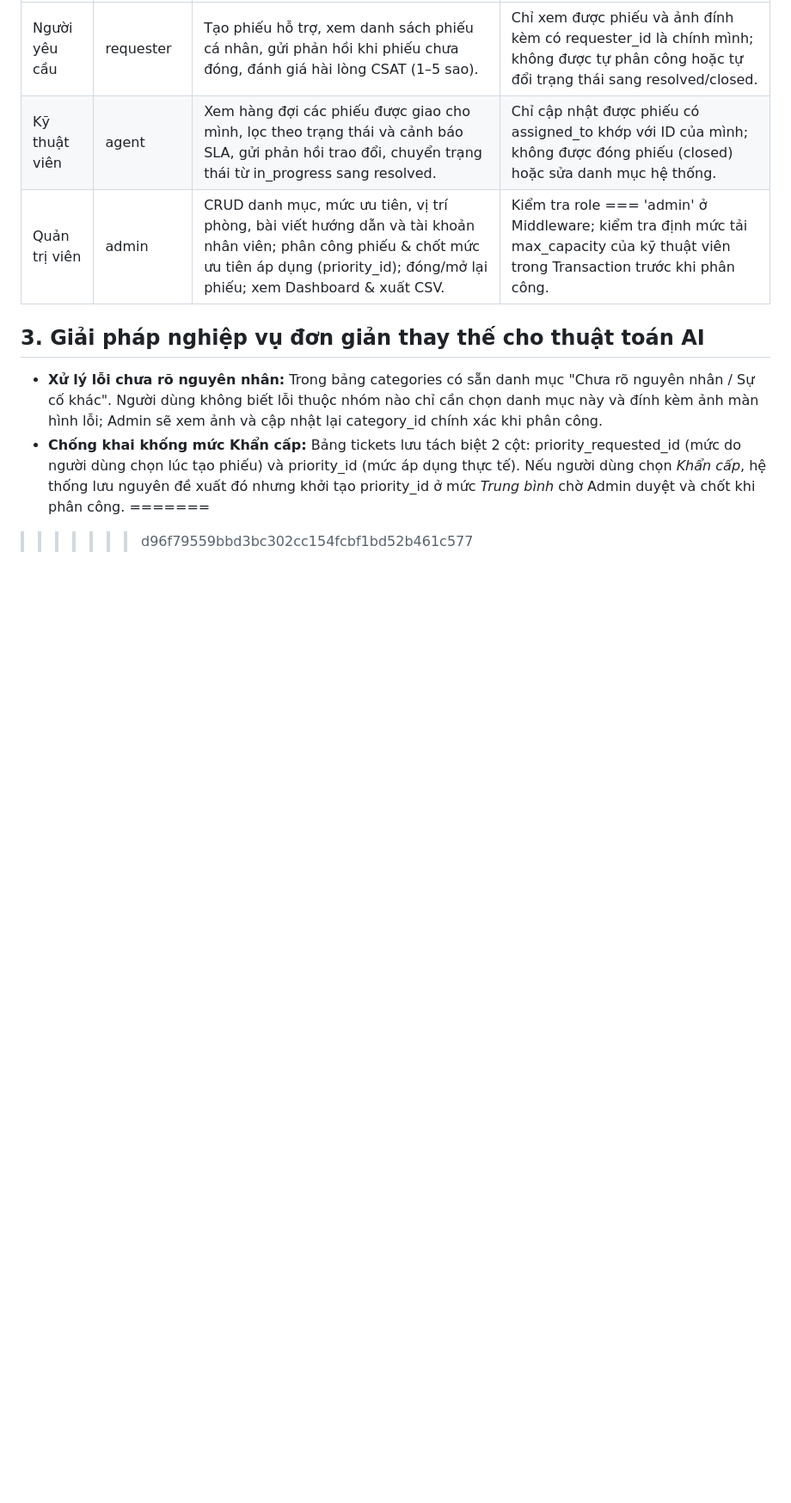
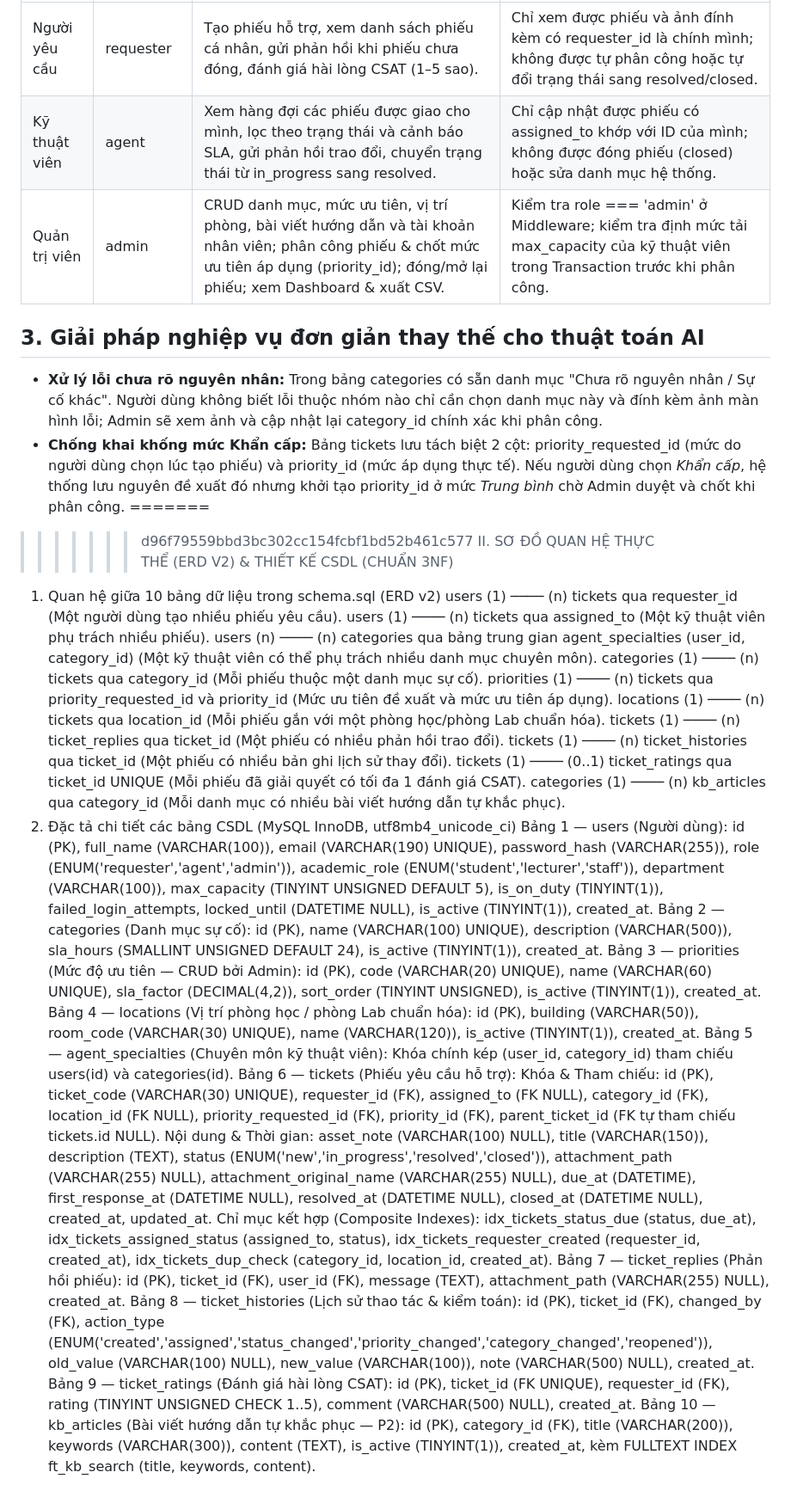
Before and after one commit to trlinhhhhcopp/bai-tap-lon-lap-trinh-web-nhom1, a Markdown page: README.md, the part around the change. Shown at 86% size. Drawn GitHub-style; blank space fills up the shorter version.

Commit message:
Cap nhat II

```diff
--- a/README.md
+++ b/README.md
@@ -59,3 +59,29 @@
 - **Chống khai khống mức Khẩn cấp:** Bảng tickets lưu tách biệt 2 cột: priority_requested_id (mức do người dùng chọn lúc tạo phiếu) và priority_id (mức áp dụng thực tế). Nếu người dùng chọn *Khẩn cấp*, hệ thống lưu nguyên đề xuất đó nhưng khởi tạo priority_id ở mức *Trung bình* chờ Admin duyệt và chốt khi phân công.
 =======
 >>>>>>> d96f79559bbd3bc302cc154fcbf1bd52b461c577
+II. SƠ ĐỒ QUAN HỆ THỰC THỂ (ERD V2) & THIẾT KẾ CSDL (CHUẨN 3NF)
+1. Quan hệ giữa 10 bảng dữ liệu trong schema.sql (ERD v2)
+users (1) ──── (n) tickets qua requester_id (Một người dùng tạo nhiều phiếu yêu cầu).
+users (1) ──── (n) tickets qua assigned_to (Một kỹ thuật viên phụ trách nhiều phiếu).
+users (n) ──── (n) categories qua bảng trung gian agent_specialties (user_id, category_id) (Một kỹ thuật viên có thể phụ trách nhiều danh mục chuyên môn).
+categories (1) ──── (n) tickets qua category_id (Mỗi phiếu thuộc một danh mục sự cố).
+priorities (1) ──── (n) tickets qua priority_requested_id và priority_id (Mức ưu tiên đề xuất và mức ưu tiên áp dụng).
+locations (1) ──── (n) tickets qua location_id (Mỗi phiếu gắn với một phòng học/phòng Lab chuẩn hóa).
+tickets (1) ──── (n) ticket_replies qua ticket_id (Một phiếu có nhiều phản hồi trao đổi).
+tickets (1) ──── (n) ticket_histories qua ticket_id (Một phiếu có nhiều bản ghi lịch sử thay đổi).
+tickets (1) ──── (0..1) ticket_ratings qua ticket_id UNIQUE (Mỗi phiếu đã giải quyết có tối đa 1 đánh giá CSAT).
+categories (1) ──── (n) kb_articles qua category_id (Mỗi danh mục có nhiều bài viết hướng dẫn tự khắc phục).
+2. Đặc tả chi tiết các bảng CSDL (MySQL InnoDB, utf8mb4_unicode_ci)
+Bảng 1 — users (Người dùng): id (PK), full_name (VARCHAR(100)), email (VARCHAR(190) UNIQUE), password_hash (VARCHAR(255)), role (ENUM('requester','agent','admin')), academic_role (ENUM('student','lecturer','staff')), department (VARCHAR(100)), max_capacity (TINYINT UNSIGNED DEFAULT 5), is_on_duty (TINYINT(1)), failed_login_attempts, locked_until (DATETIME NULL), is_active (TINYINT(1)), created_at.
+Bảng 2 — categories (Danh mục sự cố): id (PK), name (VARCHAR(100) UNIQUE), description (VARCHAR(500)), sla_hours (SMALLINT UNSIGNED DEFAULT 24), is_active (TINYINT(1)), created_at.
+Bảng 3 — priorities (Mức độ ưu tiên — CRUD bởi Admin): id (PK), code (VARCHAR(20) UNIQUE), name (VARCHAR(60) UNIQUE), sla_factor (DECIMAL(4,2)), sort_order (TINYINT UNSIGNED), is_active (TINYINT(1)), created_at.
+Bảng 4 — locations (Vị trí phòng học / phòng Lab chuẩn hóa): id (PK), building (VARCHAR(50)), room_code (VARCHAR(30) UNIQUE), name (VARCHAR(120)), is_active (TINYINT(1)), created_at.
+Bảng 5 — agent_specialties (Chuyên môn kỹ thuật viên): Khóa chính kép (user_id, category_id) tham chiếu users(id) và categories(id).
+Bảng 6 — tickets (Phiếu yêu cầu hỗ trợ):
+Khóa & Tham chiếu: id (PK), ticket_code (VARCHAR(30) UNIQUE), requester_id (FK), assigned_to (FK NULL), category_id (FK), location_id (FK NULL), priority_requested_id (FK), priority_id (FK), parent_ticket_id (FK tự tham chiếu tickets.id NULL).
+Nội dung & Thời gian: asset_note (VARCHAR(100) NULL), title (VARCHAR(150)), description (TEXT), status (ENUM('new','in_progress','resolved','closed')), attachment_path (VARCHAR(255) NULL), attachment_original_name (VARCHAR(255) NULL), due_at (DATETIME), first_response_at (DATETIME NULL), resolved_at (DATETIME NULL), closed_at (DATETIME NULL), created_at, updated_at.
+Chỉ mục kết hợp (Composite Indexes): idx_tickets_status_due (status, due_at), idx_tickets_assigned_status (assigned_to, status), idx_tickets_requester_created (requester_id, created_at), idx_tickets_dup_check (category_id, location_id, created_at).
+Bảng 7 — ticket_replies (Phản hồi phiếu): id (PK), ticket_id (FK), user_id (FK), message (TEXT), attachment_path (VARCHAR(255) NULL), created_at.
+Bảng 8 — ticket_histories (Lịch sử thao tác & kiểm toán): id (PK), ticket_id (FK), changed_by (FK), action_type (ENUM('created','assigned','status_changed','priority_changed','category_changed','reopened')), old_value (VARCHAR(100) NULL), new_value (VARCHAR(100)), note (VARCHAR(500) NULL), created_at.
+Bảng 9 — ticket_ratings (Đánh giá hài lòng CSAT): id (PK), ticket_id (FK UNIQUE), requester_id (FK), rating (TINYINT UNSIGNED CHECK 1..5), comment (VARCHAR(500) NULL), created_at.
+Bảng 10 — kb_articles (Bài viết hướng dẫn tự khắc phục — P2): id (PK), category_id (FK), title (VARCHAR(200)), keywords (VARCHAR(300)), content (TEXT), is_active (TINYINT(1)), created_at, kèm FULLTEXT INDEX ft_kb_search (title, keywords, content).
```
